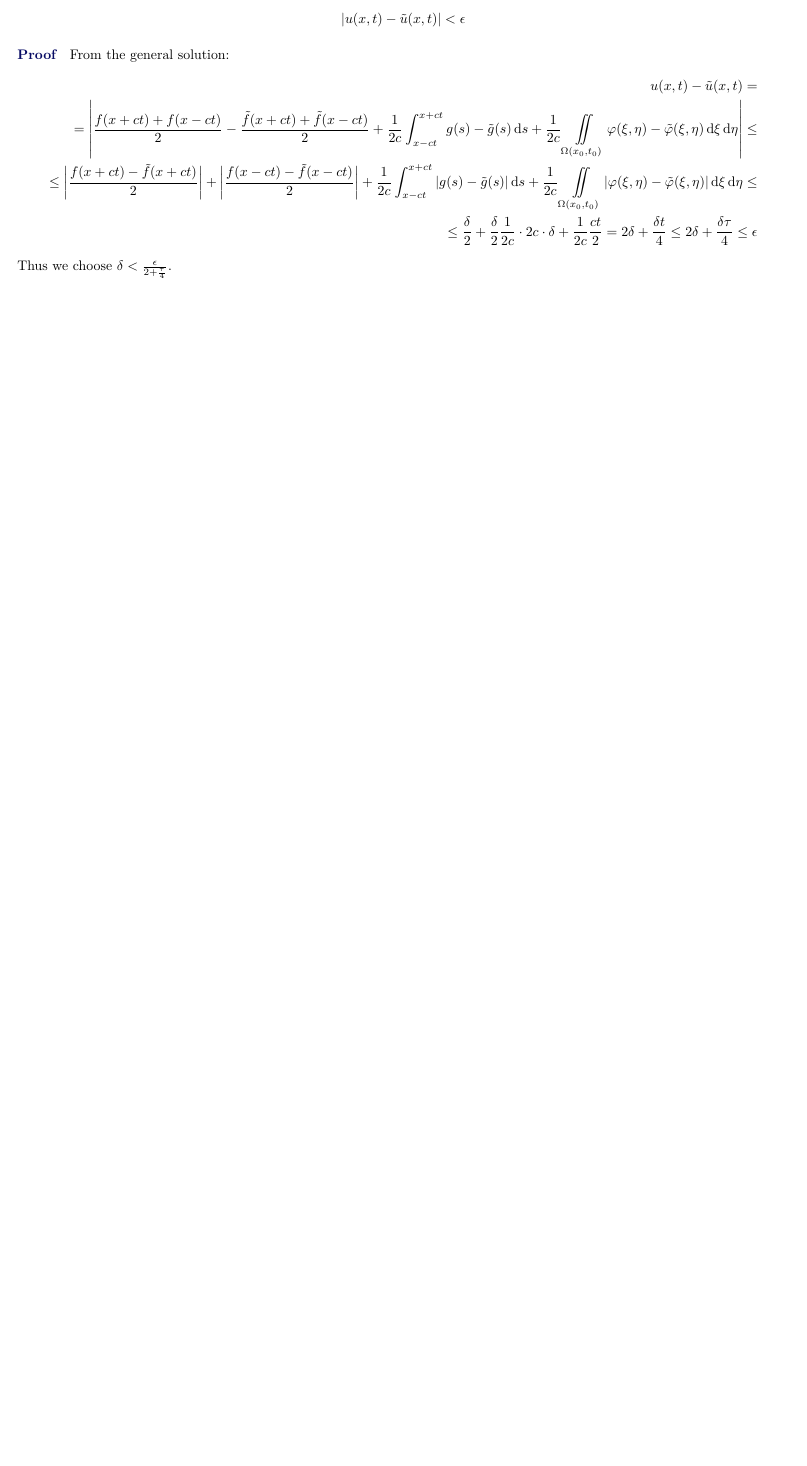
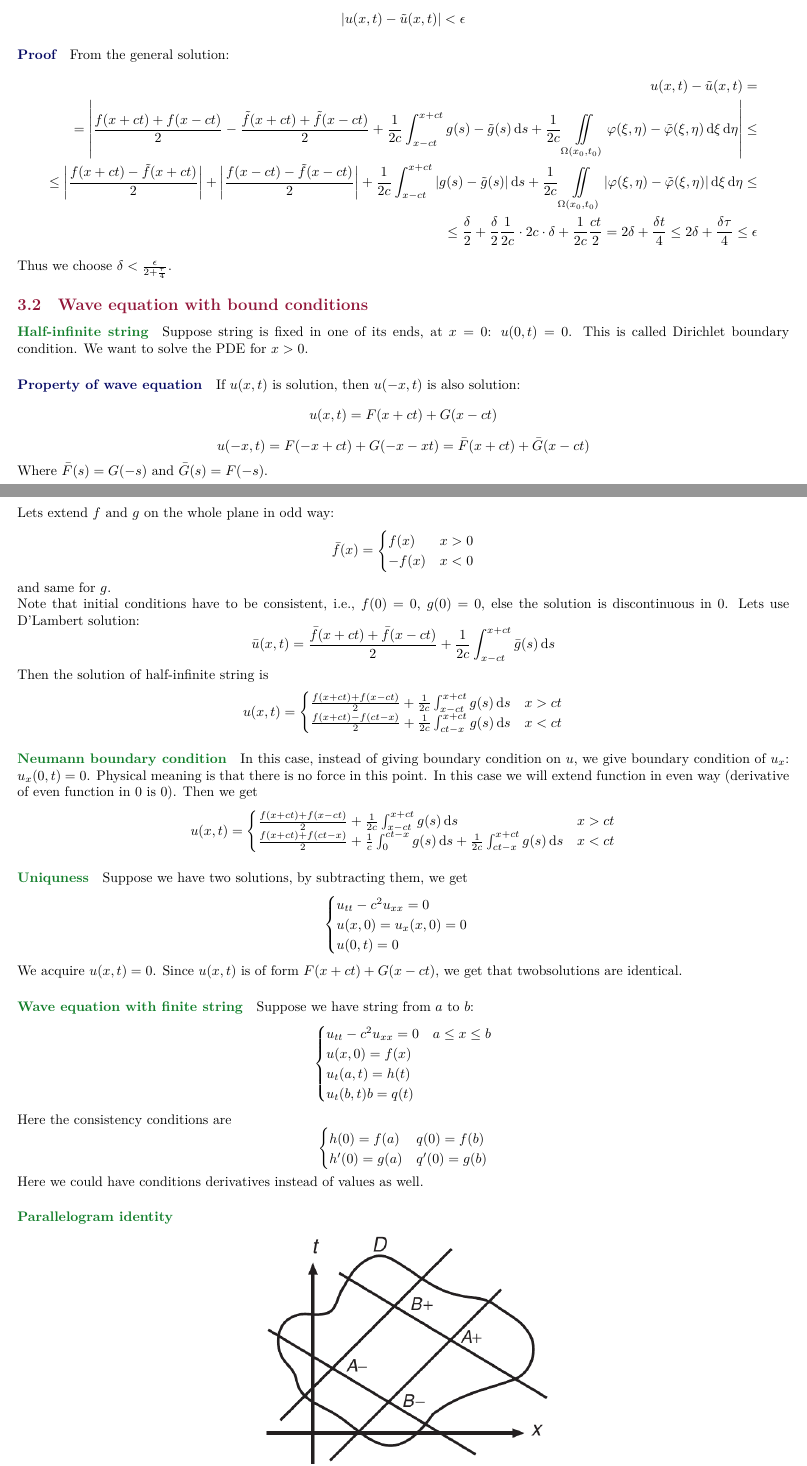
Before and after one commit to Randl/104030---Introduction-to-Partial-Differential-Equations, a LaTeX paper (104030-_-Introduction_to_Partial_Differential_Equations.tex, which reads lect4.tex): part of page 14 of 14 before the commit and two parts of pages 14 and 15 of 20 after it, the two joined at a grey line, cut so that both start at the same text, the shorter picture padded with empty space. The pictures show the PDF file 104030-_-Introduction_to_Partial_Differential_Equations.pdf that the author committed with the source.

Commit message:
Lecture 4

```diff
--- /dev/null
+++ b/lect4.tex
@@ -0,0 +1,57 @@
+\subsection{Wave equation with bound conditions}
+\paragraph{Half-infinite string}
+Suppose string is fixed in one of its ends, at $x=0$: $u(0,t) = 0$. This is called Dirichlet boundary condition. We want to solve the PDE for $x>0$.
+
+\subparagraph{Property of wave equation}
+If $u(x,t)$ is solution, then $u(-x,t)$ is also solution:
+$$u(x,t) = F(x+ct) + G(x-ct)$$
+$$u(-x,t) = F(-x+ct)+G(-x-xt) = \bar{F}(x+ct) + \bar{G}(x-ct)$$
+Where $\bar{F}(s) = G(-s)$ and $\bar{G}(s) = F(-s)$.
+
+Lets extend $f$ and $g$ on the whole plane in odd way:
+$$\bar{f}(x) = \begin{cases}
+f(x) & x>0\\
+-f(x) & x<0
+\end{cases}$$
+and same for $g$.
+
+Note that initial conditions have to be consistent, i.e., $f(0)=0$, $g(0)=0$, else the solution is discontinuous in 0.
+Lets use D'Lambert solution:
+$$\bar{u}(x,t) = \frac{\bar{f}(x+ct) + \bar{f}(x-ct)}{2} + \frac{1}{2c} \int_{x-ct}^{x+ct} \bar{g}(s) \dd{s}$$
+Then the solution of half-infinite string is
+$$u(x,t) = \begin{cases}
+\frac{f(x+ct) + f(x-ct)}{2} + \frac{1}{2c} \int_{x-ct}^{x+ct} g(s) \dd{s}& x>ct\\
+\frac{f(x+ct) - f(ct-x)}{2} + \frac{1}{2c} \int_{ct-x}^{x+ct} g(s) \dd{s}& x<ct\\
+\end{cases}$$
+\paragraph{Neumann boundary condition}
+In this case, instead of giving boundary condition on $u$, we give boundary condition of $u_x$: $u_x(0,t) = 0$. Physical meaning is that there is no force in this point. In this case we will extend function in even way (derivative of even function in 0 is 0). Then we get$$u(x,t) = \begin{cases}
+\frac{f(x+ct) + f(x-ct)}{2} + \frac{1}{2c} \int_{x-ct}^{x+ct} g(s) \dd{s}& x>ct\\
+\frac{f(x+ct) + f(ct-x)}{2} + \frac{1}{c} \int_{0}^{ct-x} g(s) \dd{s} + \frac{1}{2c} \int_{ct-x}^{x+ct} g(s) \dd{s}& x<ct\\
+\end{cases}$$
+\paragraph{Uniquness}
+Suppose we have two solutions, by subtracting them, we get
+$$\begin{cases}
+u_{tt} -c^2u_{xx} = 0\\u(x,0) = u_x(x,0) = 0\\ u(0,t) = 0
+\end{cases}$$
+We acquire $u(x,t)=0$. Since $u(x,t)$ is of form $F(x+ct)+G(x-ct)$, we get that twobsolutions are identical.
+\paragraph{Wave equation with finite string}
+Suppose we have string from $a$ to $b$:
+$$\begin{cases}
+u_{tt} - c^2u_{xx} = 0 & a\leq x \leq b \\
+u(x,0) = f(x) \\
+u_t(a,t) = h(t)\\
+u_t(b,t)b= q(t)\\
+\end{cases}$$
+Here the consistency conditions are
+$$\begin{cases}
+h(0) = f(a) & q(0) = f(b)\\
+h'(0) = g(a) & q'(0) = g(b)
+\end{cases}$$
+Here we could have conditions derivatives instead of values as well.
+\paragraph{Parallelogram identity}
+
+\begin{center}
+	\includegraphics[width=0.4\linewidth]{./lect4/pic1.png}
+\end{center}
+$u\in \mathcal{C}^2$ is the solution of wave equation iff for any parallelogram with sides parallel to characteristic lines with vertices $A_-$, $A_+$, $B_-$, $B_+$
+$$u(A_-)+u(A_+) = u(B_-) + u(B_+)$$
@@ -0,0 +64,9 @@
+\eta = x-ct
+\end{cases}$$
+So
+$$w(\xi, \eta) = u\qty(\frac{\xi+\eta}{2} ,\frac{\xi-\eta}{2})$$
+$w$ is solution of wave equation iff $w_{\xi \eta} = 0$.
+
+Note that parallelogram turned into rectangular in new coordinates, i.e.,
+$$w(\xi_0, \eta_1) + w(\xi_1, \eta_0) = w(\xi_1, \eta_1) + w(xi_0, \eta_0)$$
+Dividing by $(\xi_1-\xi_0)(\eta_1-\eta_0)$:
@@ -0,0 +80,2 @@
+	\includegraphics[width=\linewidth]{./lect4/pic2.png}
+\end{center}
@@ -0,0 +99,6 @@
+ v(x,0) = f(x)\\
+ v_t(x,0) = g(x)
+ \end{cases}$$
+
+ Then the solution is
+ $$u(x,t)= w(x,t)+v(x,t)$$
@@ -0,0 +110 @@
+$$E(t) = \int_a^b \qty[ u_t^2(x,t) + c^2u_x^2(x,t)] \dd{x}$$
@@ -0,0 +114 @@
+$$E(t) = E(0) = \int_a^b g^2(x) + c^2\qty(f'(x))^2 \dd{x}$$
@@ -0,0 +121 @@
+$$U(x,t) = A(x)B(t)$$
@@ -0,0 +125,14 @@
+$$\frac{B''(t)}{B(t)} = c^2\frac{A''(x)}{A(x)} = \mu$$
+That means
+$$\begin{cases}
+A'' = \frac{\mu}{c^2}A = -\lambda A \\
+B'' = \mu B
+\end{cases}$$
+
+Back to initial conditions $u(0,t)=u(1,t)=0$, that means $A(0) =A(1) = 0$. The question is when
+$$A''+\lambda A = 0 $$
+If $\lambda< 0$, the solution is
+$$A = \alpha e^{-\sqrt{-\lambda}x} + \beta e^{\sqrt{\lambda}x}$$
+Substituting initial conditions we get
+$$\begin{cases}
+\alpha+\beta=0\\
@@ -0,0 +143,11 @@
+If $\lambda>0$,
+$$A = \alpha \sin(\sqrt{\lambda}x)+ \beta\cos(\sqrt{\lambda}x)$$
+Since $A(0) = 0$, $\beta=0$. Since $A(1) = 0$, $\sqrt{\lambda} = k\pi$ for some $k \in \mathbb{N}$, i.e., $\lambda_k = k^2\pi^2$. The solution is
+$$A_k = \sin(k\pi x)$$
+
+Back to $B$:
+$$\frac{B''}{B} = - c^2k^2\pi^2$$
+i.e.,
+$$B_k(t) = a_k\sin(ck\pi t)+b_k\cos(ck\pi t)$$
+Thus the solution of wave equation
+$$u_k(x,t) = a_k \sin(k\pi x)\sin(ck\pi t)+b_k \sin(k\pi x)\cos(ck\pi t)$$
@@ -0,0 +166,7 @@
+$$b_n = 2\int_0^1 f(x) \sin(n \pi x) \dd{x}$$
+Exactly in the same way we can get
+$$a_n = \frac{2}{c\pi n} \int_0^1 g(x) \sin(n \pi x) \dd{x}$$
+If $\sum |ka_k| < \infty$ and $\sum |b_k| < \infty$, our series converge uniformly. If also $\sum |k^2a_k| < \infty$ and $\sum |kb_k| < \infty$, then $u(x,t) \in \mathcal{C}^1$. Analogously, if $\sum |k^3a_k| < \infty$ and $\sum |k^2b_k| < \infty$, $u\in \mathcal{C}^2$.
+
+Suppose $\max\limits_{(0,1)} |f|<M_0$, then
+$$|b_n| \leq 2 \int_0^1 \abs{f(x) \sin (n\pi x)}\dd{x} \leq 2M_0$$.
@@ -0,0 +186,4 @@
+u_t(x,0) = g(0)\\
+u(0,t) = h(t)\\
+u(1,t)= q(t)
+\end{cases}$$
```
Also changed, not shown: 104030-_-Introduction_to_Partial_Differential_Equations.tex (+1 -0 lines), 104030-_-Introduction_to_Partial_Differential_Equations.pdf, lect4/pic1.png (added), lect4/pic2.png (added), lect4.tex (121 more changed lines).
